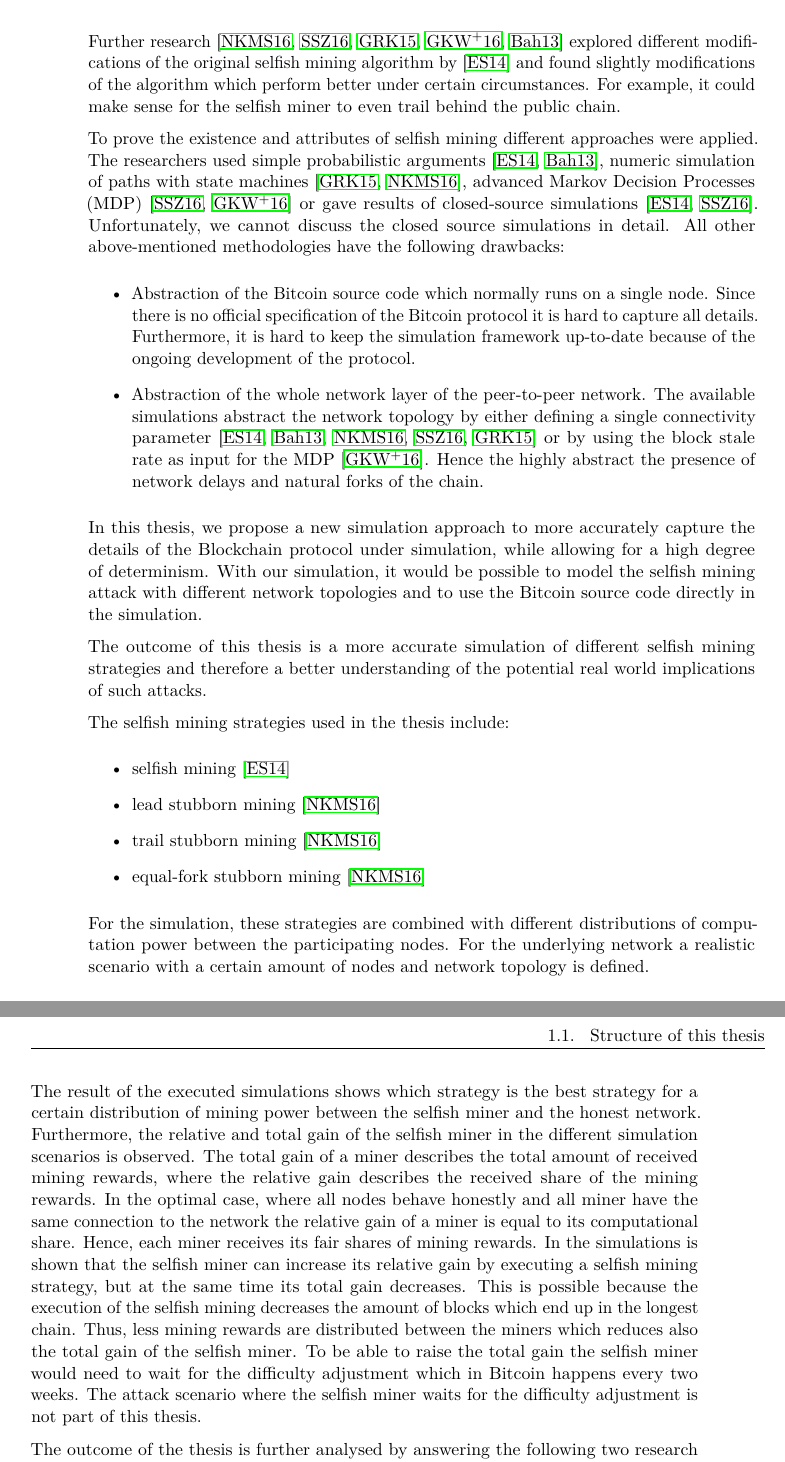
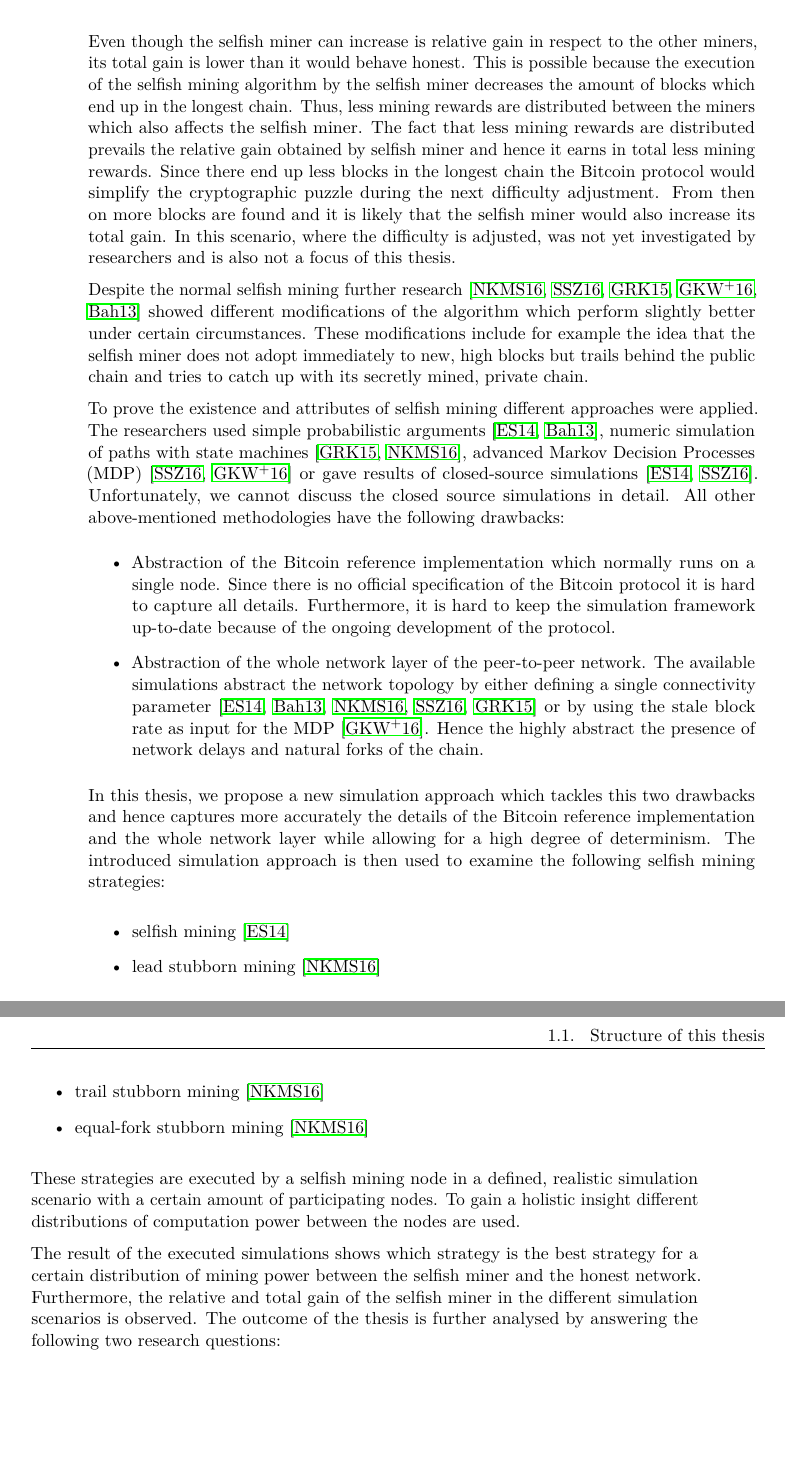
Before and after one commit to simonmulser/master-thesis, a LaTeX thesis (thesis/thesis.tex, which reads thesis/chapters/introduction.tex): two parts of pages 18 and 19 of 79, joined at a grey line, cut at the place of the change, the shorter picture padded with empty space. Compiled offline with pdfLaTeX.

Commit message:
align introduction

```diff
--- a/thesis/chapters/introduction.tex
+++ b/thesis/chapters/introduction.tex
@@ -17,28 +17,33 @@ If the two chains have the same length the private miner also publishes its bloc
 Now the network is split into two parts where one part is mining on the public tip and the other part is mining on the now public-private tip.
 In general, the selfish miner achieves that the other miners are wasting their computational power on blocks which will not end up in the longest chain.
 
-Further research \cite{nayak2016stubborn,sapirshtein2016optimal, gervais2015tampering, gervais2016security, bahack2013theoretical} explored different modifications of the original selfish mining algorithm by \cite{eyal2014majority} and found slightly modifications of the algorithm which perform better under certain circumstances.
-For example, it could make sense for the selfish miner to even trail behind the public chain.
+Even though the selfish miner can increase is relative gain in respect to the other miners, its total gain is lower than it would behave honest.
+This is possible because the execution of the selfish mining algorithm by the selfish miner decreases the amount of blocks which end up in the longest chain.
+Thus, less mining rewards are distributed between the miners which also affects the selfish miner.
+The fact that less mining rewards are distributed prevails the relative gain obtained by selfish miner and hence it earns in total less mining rewards.
+Since there end up less blocks in the longest chain the Bitcoin protocol would simplify the  cryptographic puzzle during the next difficulty adjustment.
+From then on more blocks are found and it is likely that the selfish miner would also increase its total gain.
+In this scenario, where the difficulty is adjusted, was not yet investigated by researchers and is also not a focus of this thesis.
+
+Despite the normal selfish mining further research \cite{nayak2016stubborn,sapirshtein2016optimal, gervais2015tampering, gervais2016security, bahack2013theoretical} showed different modifications of the algorithm which perform slightly better under certain circumstances.
+These modifications include for example the idea that the selfish miner does not adopt immediately to new, high blocks but trails behind the public chain and tries to catch up with its secretly mined, private chain.
 
 To prove the existence and attributes of selfish mining different approaches were applied.
 The researchers used simple probabilistic arguments \cite{eyal2014majority, bahack2013theoretical}, numeric simulation of paths with state machines \cite{gervais2015tampering, nayak2016stubborn}, advanced Markov Decision Processes (MDP) \cite{sapirshtein2016optimal, gervais2016security} or gave results of closed-source simulations \cite{eyal2014majority, sapirshtein2016optimal}.
 Unfortunately, we cannot discuss the closed source simulations in detail.
 All other above-mentioned methodologies have the following drawbacks:
 \begin{itemize}
-\item Abstraction of the Bitcoin source code which normally runs on a single node.
+\item Abstraction of the Bitcoin reference implementation which normally runs on a single node.
 Since there is no official specification of the Bitcoin protocol it is hard to capture all details.
 Furthermore, it is hard to keep the simulation framework up-to-date because of the ongoing development of the protocol.
 \item Abstraction of the whole network layer of the peer-to-peer network.
-The available simulations abstract the network topology by either defining a single connectivity parameter \cite{eyal2014majority, bahack2013theoretical, nayak2016stubborn, sapirshtein2016optimal, gervais2015tampering} or by using the block stale rate as input for the MDP \cite{gervais2016security}.
+The available simulations abstract the network topology by either defining a single connectivity parameter \cite{eyal2014majority, bahack2013theoretical, nayak2016stubborn, sapirshtein2016optimal, gervais2015tampering} or by using the stale block rate as input for the MDP \cite{gervais2016security}.
 Hence the highly abstract the presence of network delays and natural forks of the chain.
 \end{itemize}
 
-In this thesis, we propose a new simulation approach to more accurately capture the details of the Blockchain protocol under simulation, while allowing for a high degree of determinism.
-With our simulation, it would be possible to model the selfish mining attack with different network topologies and to use the Bitcoin source code directly in the simulation.
+In this thesis, we propose a new simulation approach which tackles this two drawbacks and hence captures more accurately the details of the Bitcoin reference implementation and the whole network layer while allowing for a high degree of determinism.
+The introduced simulation approach is then used to examine the following selfish mining strategies:
 
-The outcome of this thesis is a more accurate simulation of different selfish mining strategies and therefore a better understanding of the potential real world implications of such attacks.
-
-The selfish mining strategies used in the thesis include:
 \begin{itemize}
 \item selfish mining \cite{eyal2014majority}
 \item lead stubborn mining \cite{nayak2016stubborn}
@@ -46,21 +51,11 @@ The selfish mining strategies used in the thesis include:
 \item equal-fork stubborn mining \cite{nayak2016stubborn}
 \end{itemize}
 
-For the simulation, these strategies are combined with different distributions of computation power between the participating nodes.
-For the underlying network a realistic scenario with a certain amount of nodes and network topology is defined.
+These strategies are executed by a selfish mining node in a defined, realistic simulation scenario with a certain amount of participating nodes.
+To gain a holistic insight different distributions of computation power between the nodes are used.
 
 The result of the executed simulations shows which strategy is the best strategy for a certain distribution of mining power between the selfish miner and the honest network.
-Furthermore, the relative and total gain of the selfish miner in the different simulation scenarios is observed.
-The total gain of a miner describes the total amount of received mining rewards, where the relative gain describes the received share of the mining rewards.
-In the optimal case, where all nodes behave honestly and      all miner have the same connection to the network the relative gain of a miner is equal to its computational share.
-Hence, each miner receives its fair shares of mining rewards.
-In the simulations is shown that the selfish miner can increase its relative gain by executing a selfish mining strategy, but at the same time its total gain decreases.
-This is possible because the execution of the selfish mining decreases the amount of blocks which end up in the longest chain.
-Thus, less mining rewards are distributed between the miners which reduces also the total gain of the selfish miner.
-To be able to raise the total gain the selfish miner would need to wait for the difficulty adjustment which in Bitcoin happens every two weeks.
-The attack scenario where the selfish miner waits for the difficulty adjustment is not part of this thesis.
-
-The outcome of the thesis is further analysed by answering the following two research questions:
+Furthermore, the relative and total gain of the selfish miner in the different simulation scenarios is observed. The outcome of the thesis is further analysed by answering the following two research questions:
 
 \begin{itemize}
 	\item \textbf{RQ1:} Do the simulations of selfish mining with the proposed software solutions show an increase of the relative gain for the selfish miner compared to the normal, honest mining behaviour?
@@ -81,4 +76,3 @@ This is achieved by implementing a proxy which eclipses a normal Bitcoin client
 Now, if a block is found the proxy decides, depending on its selfish mining strategy, if a block should be transmitted from the eclipsed node to the rest of the network or vice versa.
 The proxy design pattern makes it possible to implement the selfish mining strategies without altering the reference implementation of Bitcoin and is therefore preferred over an implementation directly in the Bitcoin client.
 
-In the next step, a simulation program is implemented.
```
Also changed, not shown: thesis/chapters/introduction.tex (11 more changed lines).
